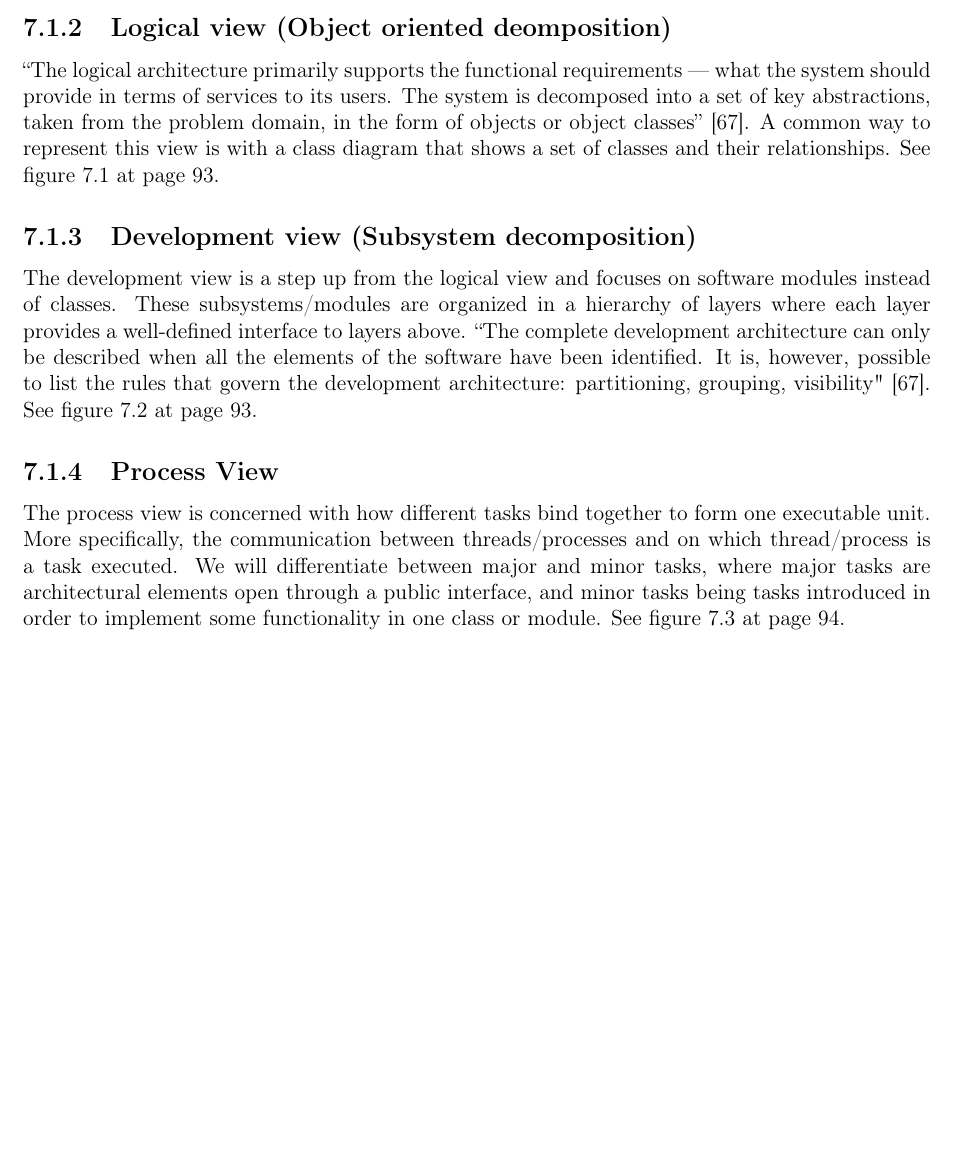
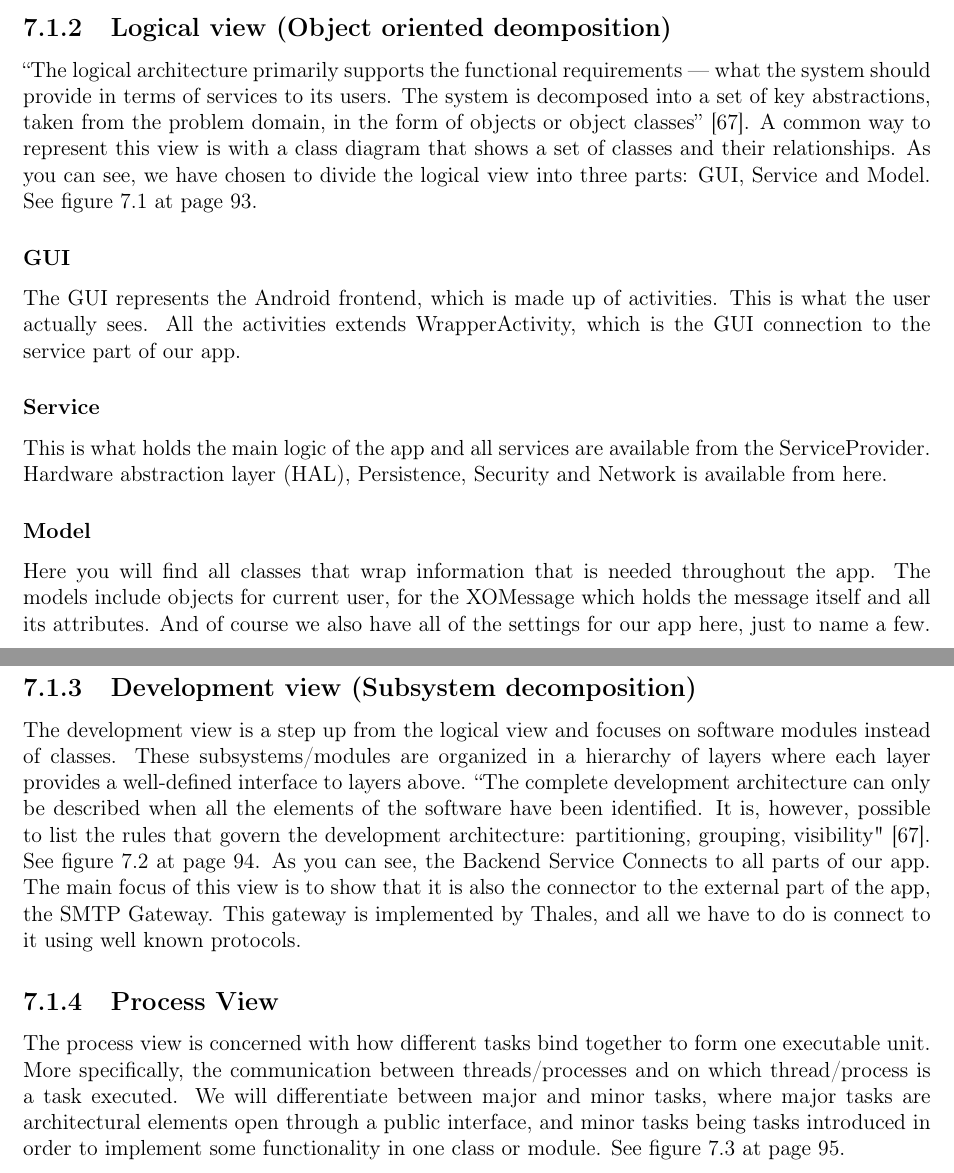
Before and after one commit to nutgaard/KPro---ThalesDocumentation, a LaTeX thesis (Project report/report.tex, which reads Project report/architecture.tex): part of page 105 of 264 before the commit and two parts of pages 105 and 106 of 264 after it, the two joined at a grey line, cut so that both start at the same text, the shorter picture padded with empty space. Compiled offline with pdfLaTeX.

Commit message:
Aleks sin forandring.

```diff
--- a/Project report/architecture.tex
+++ b/Project report/architecture.tex
@@ -6,8 +6,17 @@
 The “4+1 view model” \cite{bib:vm} by Philippe Kruchten suggest four different view, logical, process, development and physical. In the case of XOXOmail we are going to use the logical, process and development view. The rationale behind removing the physical view is that XOXOmail will run on a single physical device and only utilize one process, a security view, describing the layers of security, will be added instead.
 
 \subsection{Logical view (Object oriented deomposition)}
-“The logical architecture primarily supports the functional requirements --- what the system should provide in terms of services to its users. The system is decomposed into a set of key abstractions, taken from the problem domain, in the form of objects or object classes” \cite{bib:vm}. A common way to represent this view is with a class diagram that shows a set of classes and their relationships.
+“The logical architecture primarily supports the functional requirements --- what the system should provide in terms of services to its users. The system is decomposed into a set of key abstractions, taken from the problem domain, in the form of objects or object classes” \cite{bib:vm}. A common way to represent this view is with a class diagram that shows a set of classes and their relationships. As you can see, we have chosen to divide the logical view into three parts: GUI, Service and Model.
 See figure \ref{fig:logicalview} at page \pageref{fig:logicalview}.
+
+\subsubsection{GUI}
+The GUI represents the Android frontend, which is made up of activities. This is what the user actually sees. All the activities extends WrapperActivity, which is the GUI connection to the service part of our app.
+
+\subsubsection{Service}
+ This is what holds the main logic of the app and all services are available from the ServiceProvider. Hardware abstraction layer (HAL), Persistence, Security and Network is available from here.
+
+\subsubsection{Model}
+Here you will find all classes that wrap information that is needed throughout the app. The models include objects for current user, for the XOMessage which holds the message itself and all its attributes. And of course we also have all of the settings for our app here, just to name a few.
 
 \begin{figure}
 	\includegraphics[width=\textwidth]{logicalview.png}
@@ -17,7 +26,7 @@ See figure \ref{fig:logicalview} at page \pageref{fig:logicalview}.
 
 \subsection{Development view (Subsystem decomposition)}
 The development view is a step up from the logical view and focuses on software modules instead of classes. These subsystems/modules are organized in a hierarchy of layers where each layer provides a well-defined interface to layers above. “The complete development architecture can only be described when all the elements of the software have been identified. It is, however, possible to list the rules that govern the development architecture: partitioning, grouping, visibility" \cite{bib:vm}.
-See figure \ref{fig:developmentview} at page \pageref{fig:developmentview}.
+See figure \ref{fig:developmentview} at page \pageref{fig:developmentview}. As you can see, the Backend Service Connects to all parts of our app. The main focus of this view is to show that it is also the connector to the external part of the app, the SMTP Gateway. This gateway is implemented by Thales, and all we have to do is connect to it using well known protocols.
 
 \begin{figure}
 	\includegraphics[width=\textwidth]{developmentview.png}
```
